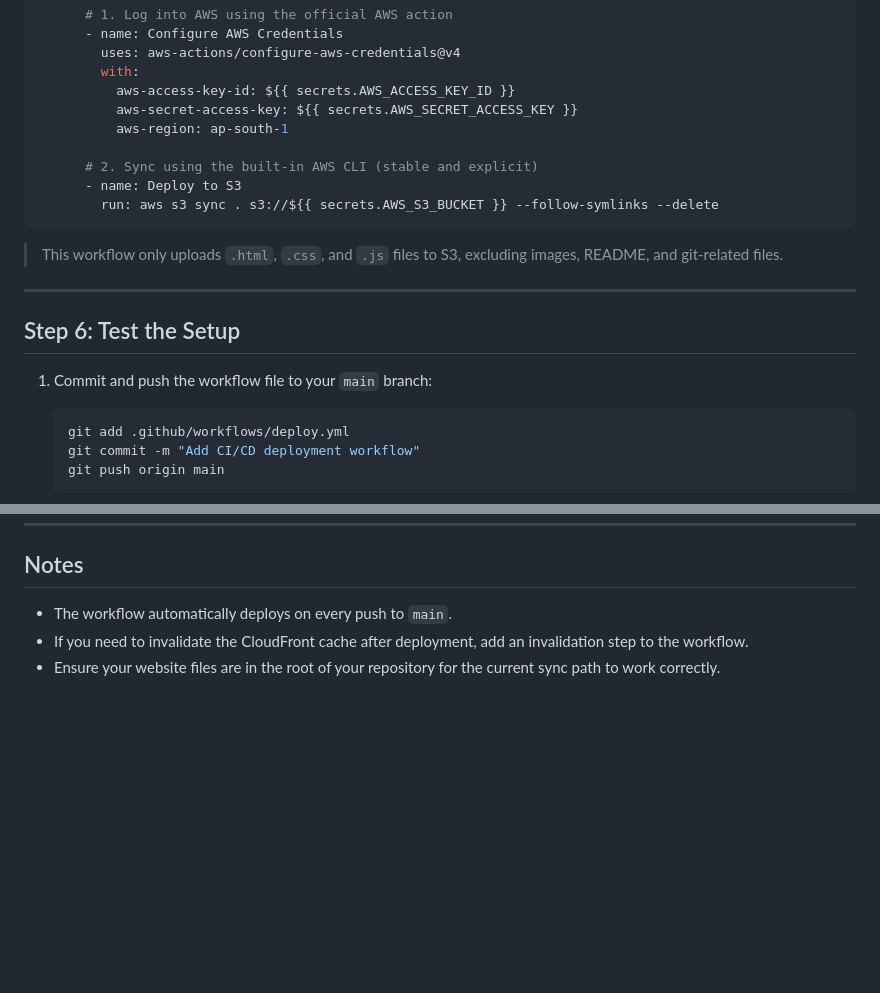
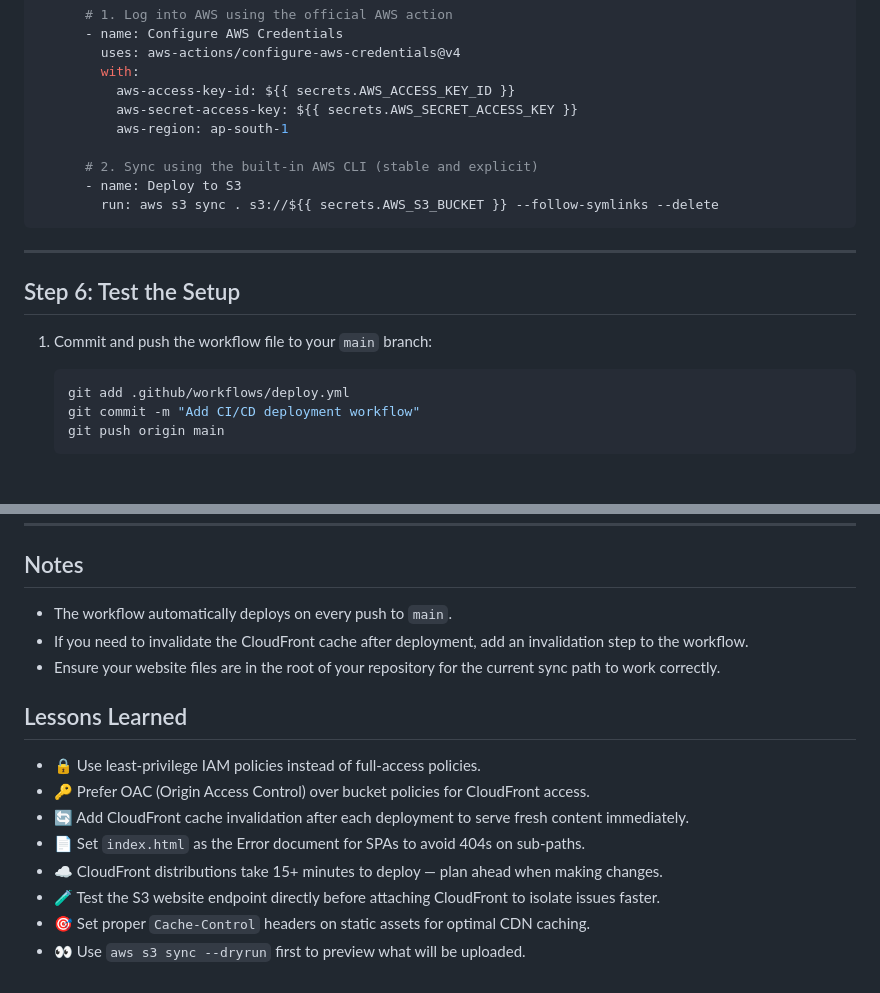
Before and after one commit to NOOBGLITCH/websisite-on-aws-s3, a Markdown page: README.md, 2 parts joined by grey strips. GitHub-like rendering; blank space fills up the shorter version.

````diff
--- a/README.md
+++ b/README.md
@@ -145,13 +145,12 @@ jobs:
         run: aws s3 sync . s3://${{ secrets.AWS_S3_BUCKET }} --follow-symlinks --delete
 ```
 
-> This workflow only uploads `.html`, `.css`, and `.js` files to S3, excluding images, README, and git-related files.
-
 ---
 
 ## Step 6: Test the Setup
 
 1. Commit and push the workflow file to your `main` branch:
+
    ```bash
    git add .github/workflows/deploy.yml
    git commit -m "Add CI/CD deployment workflow"
@@ -169,3 +168,14 @@ jobs:
 - The workflow automatically deploys on every push to `main`.
 - If you need to invalidate the CloudFront cache after deployment, add an invalidation step to the workflow.
 - Ensure your website files are in the root of your repository for the current sync path to work correctly.
+
+## Lessons Learned
+
+- 🔒 Use least-privilege IAM policies instead of full-access policies.
+- 🔑 Prefer OAC (Origin Access Control) over bucket policies for CloudFront access.
+- 🔄 Add CloudFront cache invalidation after each deployment to serve fresh content immediately.
+- 📄 Set `index.html` as the Error document for SPAs to avoid 404s on sub-paths.
+- ☁️ CloudFront distributions take 15+ minutes to deploy — plan ahead when making changes.
+- 🧪 Test the S3 website endpoint directly before attaching CloudFront to isolate issues faster.
+- 🎯 Set proper `Cache-Control` headers on static assets for optimal CDN caching.
+- 👀 Use `aws s3 sync --dryrun` first to preview what will be uploaded.
````
Also changed, not shown: other parts of README.md (+8 -8 lines).
